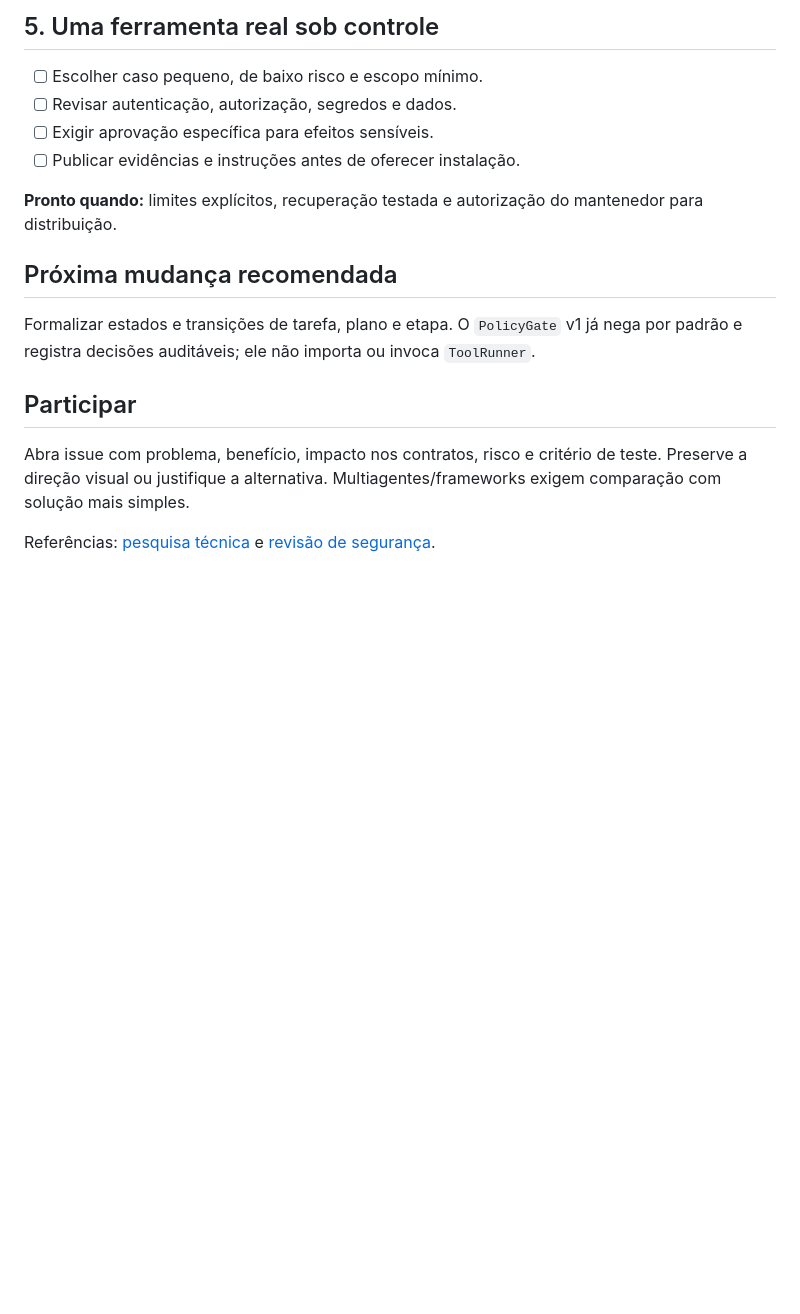
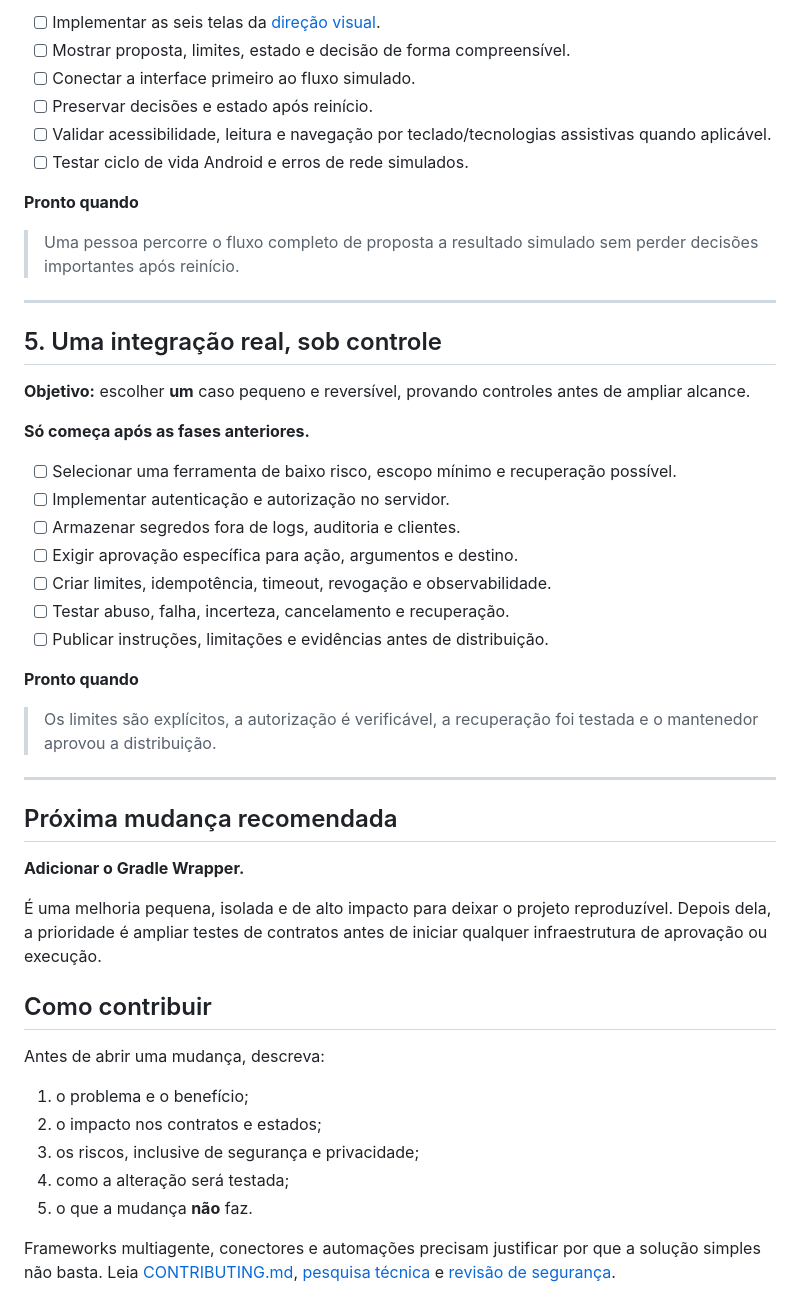
Before and after one commit to wandersonsaint014-hue/VOID-IA-public, a Markdown page: docs/ROADMAP.md, the part around one of its changes. Drawn GitHub-style; blank space fills up the shorter version.

```diff
--- a/docs/ROADMAP.md
+++ b/docs/ROADMAP.md
@@ -51,19 +112,51 @@ Direção proposta, sem prazos prometidos. Caixas representam critérios de conc
 
-## 5. Uma ferramenta real sob controle
+- [ ] Implementar as seis telas da [direção visual](INTERFACE.md).
+- [ ] Mostrar proposta, limites, estado e decisão de forma compreensível.
+- [ ] Conectar a interface primeiro ao fluxo simulado.
+- [ ] Preservar decisões e estado após reinício.
+- [ ] Validar acessibilidade, leitura e navegação por teclado/tecnologias assistivas quando aplicável.
+- [ ] Testar ciclo de vida Android e erros de rede simulados.
 
-- [ ] Escolher caso pequeno, de baixo risco e escopo mínimo.
-- [ ] Revisar autenticação, autorização, segredos e dados.
-- [ ] Exigir aprovação específica para efeitos sensíveis.
-- [ ] Publicar evidências e instruções antes de oferecer instalação.
+**Pronto quando**
 
-**Pronto quando:** limites explícitos, recuperação testada e autorização do mantenedor para distribuição.
+> Uma pessoa percorre o fluxo completo de proposta a resultado simulado sem perder decisões importantes após reinício.
+
+---
+
+## 5. Uma integração real, sob controle
+
+**Objetivo:** escolher **um** caso pequeno e reversível, provando controles antes de ampliar alcance.
+
+**Só começa após as fases anteriores.**
+
+- [ ] Selecionar uma ferramenta de baixo risco, escopo mínimo e recuperação possível.
+- [ ] Implementar autenticação e autorização no servidor.
+- [ ] Armazenar segredos fora de logs, auditoria e clientes.
+- [ ] Exigir aprovação específica para ação, argumentos e destino.
+- [ ] Criar limites, idempotência, timeout, revogação e observabilidade.
+- [ ] Testar abuso, falha, incerteza, cancelamento e recuperação.
+- [ ] Publicar instruções, limitações e evidências antes de distribuição.
+
+**Pronto quando**
+
+> Os limites são explícitos, a autorização é verificável, a recuperação foi testada e o mantenedor aprovou a distribuição.
+
+---
 
 ## Próxima mudança recomendada
 
-Formalizar estados e transições de tarefa, plano e etapa. O `PolicyGate` v1 já nega por padrão e registra decisões auditáveis; ele não importa ou invoca `ToolRunner`.
+**Adicionar o Gradle Wrapper.**
 
-## Participar
+É uma melhoria pequena, isolada e de alto impacto para deixar o projeto reproduzível. Depois dela, a prioridade é ampliar testes de contratos antes de iniciar qualquer infraestrutura de aprovação ou execução.
 
-Abra issue com problema, benefício, impacto nos contratos, risco e critério de teste. Preserve a direção visual ou justifique a alternativa. Multiagentes/frameworks exigem comparação com solução mais simples.
+## Como contribuir
 
-Referências: [pesquisa técnica](RESEARCH.md) e [revisão de segurança](SECURITY_REVIEW.md).
+Antes de abrir uma mudança, descreva:
+
+1. o problema e o benefício;
+2. o impacto nos contratos e estados;
+3. os riscos, inclusive de segurança e privacidade;
+4. como a alteração será testada;
+5. o que a mudança **não** faz.
+
+Frameworks multiagente, conectores e automações precisam justificar por que a solução simples não basta. Leia [CONTRIBUTING.md](../CONTRIBUTING.md), [pesquisa técnica](RESEARCH.md) e [revisão de segurança](SECURITY_REVIEW.md).
```
Also changed, not shown: other parts of docs/ROADMAP.md (+91 -30 lines).
